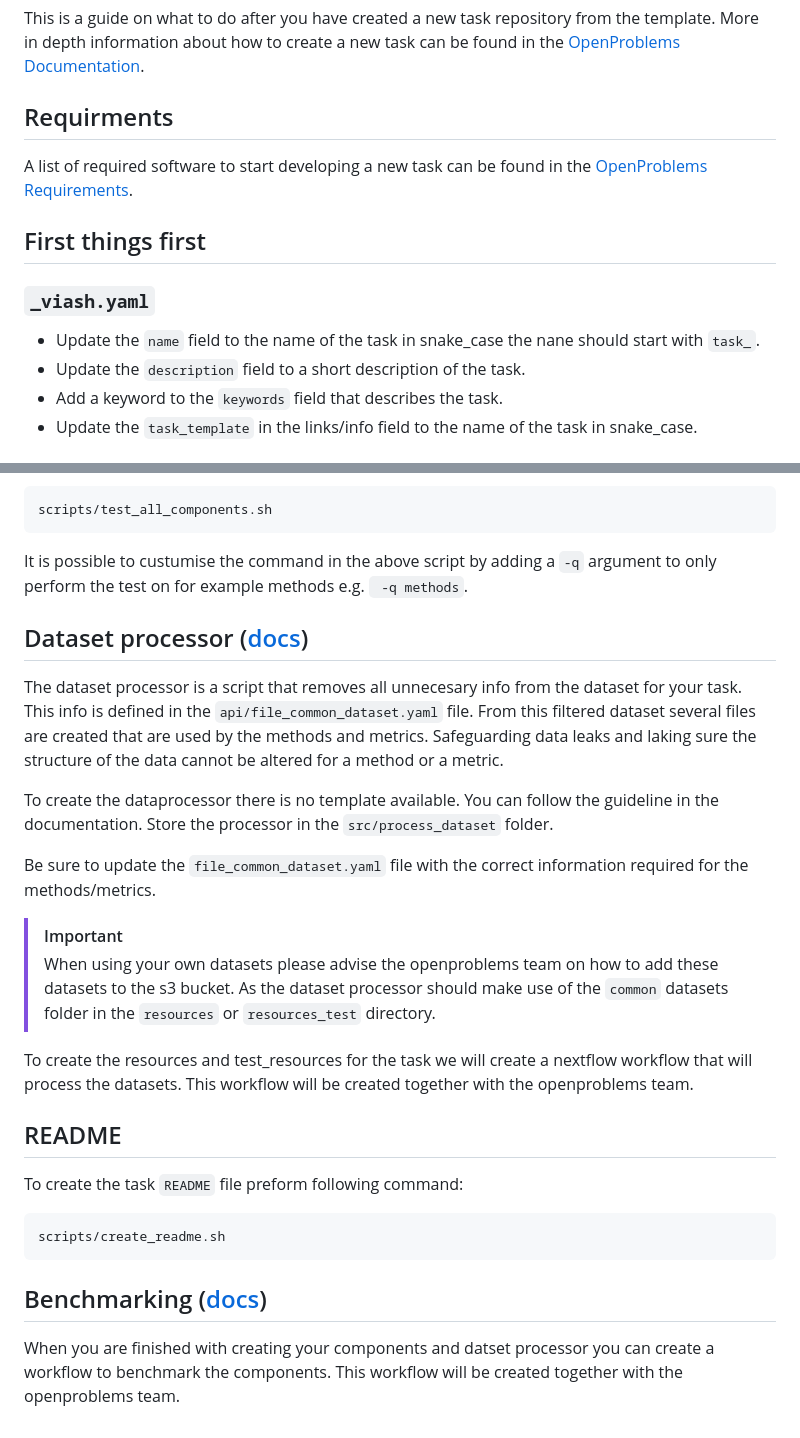
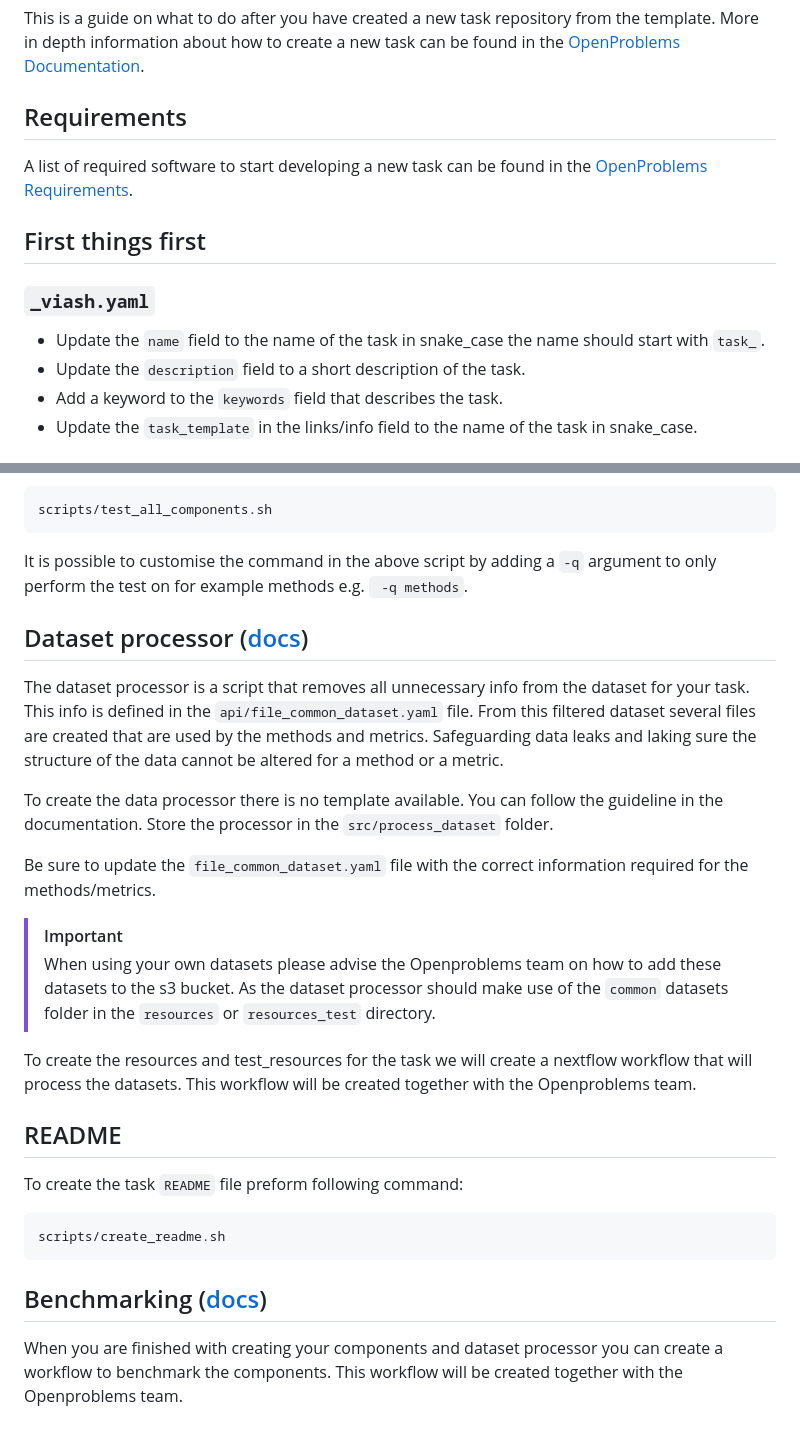
Before and after one commit to openproblems-bio/common_resources, a Markdown page: INSTRUCTIONS.md, 2 parts joined by grey strips. Rendered like a GitHub page.

Commit message:
fix typos

````diff
--- a/INSTRUCTIONS.md
+++ b/INSTRUCTIONS.md
@@ -2,7 +2,7 @@
 
 This is a guide on what to do after you have created a new task repository from the template. More in depth information about how to create a new task can be found in the [OpenProblems Documentation](https://openproblems.bio/documentation/create_task/).
 
-## Requirments
+## Requirements
 
 A list of required software to start developing a new task can be found in the [OpenProblems Requirements](https://openproblems.bio/documentation/create_task/requirements).
 
@@ -10,7 +10,7 @@ A list of required software to start developing a new task can be found in the [
 
 ### `_viash.yaml`
 
-* Update the `name` field to the name of the task in snake_case the nane should start with `task_`.
+* Update the `name` field to the name of the task in snake_case the name should start with `task_`.
 * Update the `description` field to a short description of the task.
 * Add a keyword to the `keywords` field that describes the task.
 * Update the `task_template` in the links/info field to the name of the task in snake_case.
@@ -81,22 +81,22 @@ Y0u can also test all components by running the following command:
 scripts/test_all_components.sh
 ```
 
-It is possible to custumise the command in the above script by adding a `-q` argument to only perform the test on for example methods e.g. ` -q methods`.
+It is possible to customise the command in the above script by adding a `-q` argument to only perform the test on for example methods e.g. ` -q methods`.
 
 
 ## Dataset processor ([docs](https://openproblems.bio/documentation/create_task/dataset_processor))
 
-The dataset processor is a script that removes all unnecesary info from the dataset for your task. This info is defined in the `api/file_common_dataset.yaml` file. From this filtered dataset several files are created that are used by the methods and metrics. Safeguarding data leaks and laking sure the structure of the data cannot be altered for a method or a metric.
+The dataset processor is a script that removes all unnecessary info from the dataset for your task. This info is defined in the `api/file_common_dataset.yaml` file. From this filtered dataset several files are created that are used by the methods and metrics. Safeguarding data leaks and laking sure the structure of the data cannot be altered for a method or a metric.
 
-To create the dataprocessor there is no template available. You can follow the guideline in the documentation. Store the processor in the `src/process_dataset` folder.
+To create the data processor there is no template available. You can follow the guideline in the documentation. Store the processor in the `src/process_dataset` folder.
 
 Be sure to update the `file_common_dataset.yaml` file with the correct information required for the methods/metrics.
 
 > [!IMPORTANT]
-> When using your own datasets please advise the openproblems team on how to add these datasets to the s3 bucket.
+> When using your own datasets please advise the Openproblems team on how to add these datasets to the s3 bucket.
 > As the dataset processor should make use of the `common` datasets folder in the `resources` or `resources_test` directory.
 
-To create the resources  and test_resources for the task we will create a nextflow workflow that will process the datasets. This workflow will be created together with the openproblems team.
+To create the resources and test_resources for the task we will create a nextflow workflow that will process the datasets. This workflow will be created together with the Openproblems team.
 
 ## README
 
@@ -108,4 +108,4 @@ scripts/create_readme.sh
 
 ## Benchmarking ([docs](https://openproblems.bio/documentation/create_task/create_workflow))
 
-When you are finished with creating your components and datset processor you can create a workflow to benchmark the components. This workflow will be created together with the openproblems team.
+When you are finished with creating your components and dataset processor you can create a workflow to benchmark the components. This workflow will be created together with the Openproblems team.
````
Also changed, not shown: other parts of INSTRUCTIONS.md (+2 -2 lines).
